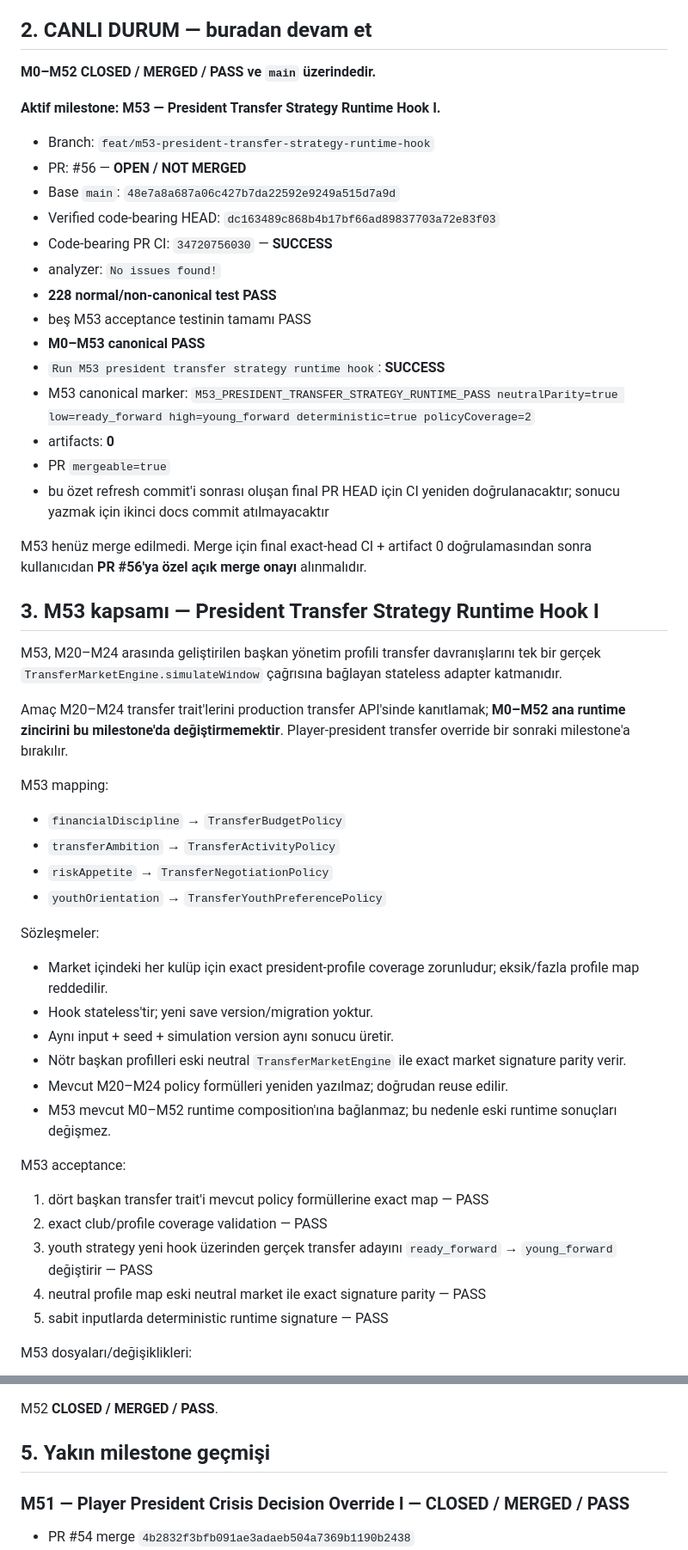
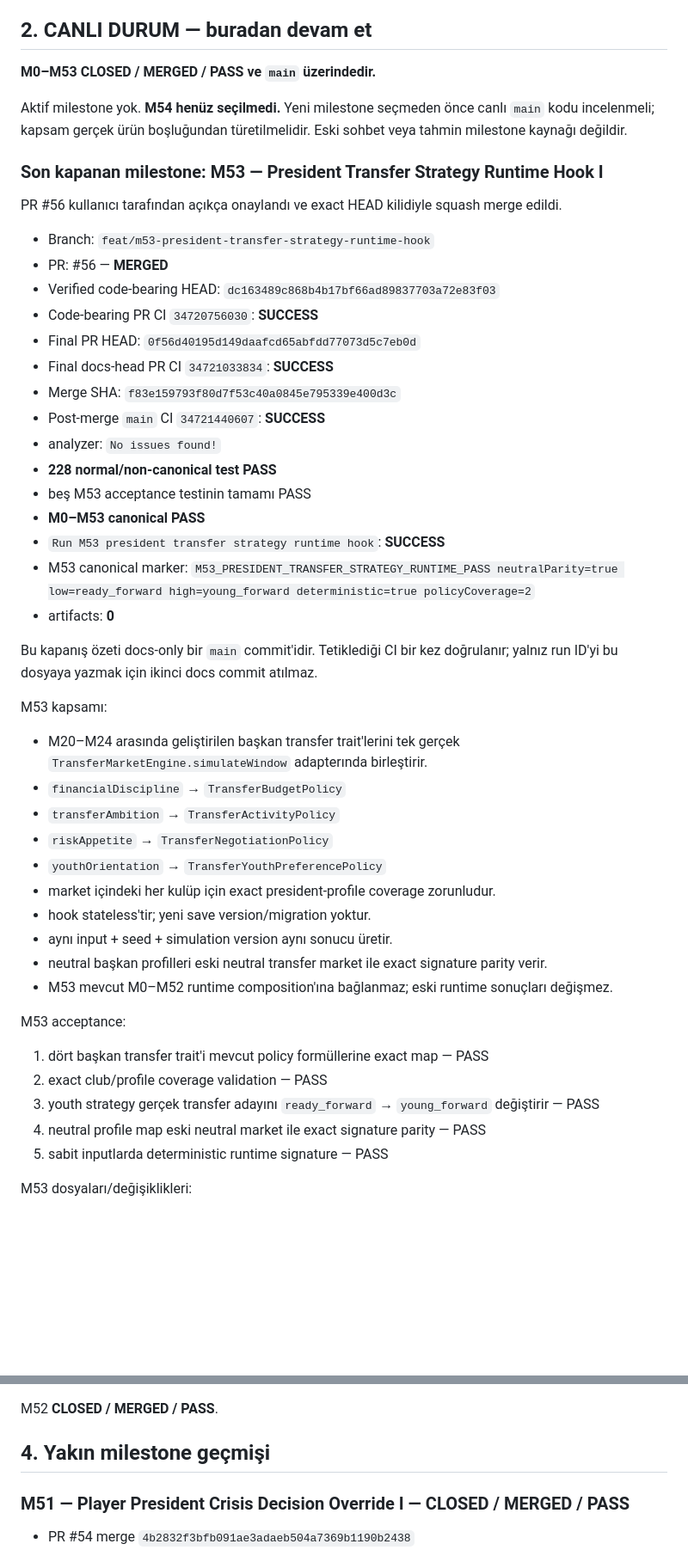
Before and after one commit to ZMilaStudio/futbol-baskanlik-simulatoru, a Markdown page: GENEL_PROJE_OZETI.md, 2 parts joined by grey strips. Shown at 86% size. Rendered like a GitHub page; blank space fills up the shorter version.

Commit message:
docs: close M53 after post-merge main CI

```diff
--- a/GENEL_PROJE_OZETI.md
+++ b/GENEL_PROJE_OZETI.md
@@ -31,15 +31,22 @@ Kalıcı kurallar:
 
 ## 2. CANLI DURUM — buradan devam et
 
-**M0–M52 CLOSED / MERGED / PASS ve `main` üzerindedir.**
+**M0–M53 CLOSED / MERGED / PASS ve `main` üzerindedir.**
 
-**Aktif milestone: M53 — President Transfer Strategy Runtime Hook I.**
+Aktif milestone yok. **M54 henüz seçilmedi.** Yeni milestone seçmeden önce canlı `main` kodu incelenmeli; kapsam gerçek ürün boşluğundan türetilmelidir. Eski sohbet veya tahmin milestone kaynağı değildir.
+
+### Son kapanan milestone: M53 — President Transfer Strategy Runtime Hook I
+
+PR #56 kullanıcı tarafından açıkça onaylandı ve exact HEAD kilidiyle squash merge edildi.
 
 - Branch: `feat/m53-president-transfer-strategy-runtime-hook`
-- PR: #56 — **OPEN / NOT MERGED**
-- Base `main`: `48e7a8a687a06c427b7da22592e9249a515d7a9d`
+- PR: #56 — **MERGED**
 - Verified code-bearing HEAD: `dc163489c868b4b17bf66ad89837703a72e83f03`
-- Code-bearing PR CI: `34720756030` — **SUCCESS**
+- Code-bearing PR CI `34720756030`: **SUCCESS**
+- Final PR HEAD: `0f56d40195d149daafcd65abfdd77073d5c7eb0d`
+- Final docs-head PR CI `34721033834`: **SUCCESS**
+- Merge SHA: `f83e159793f80d7f53c40a0845e795339e400d3c`
+- Post-merge `main` CI `34721440607`: **SUCCESS**
 - analyzer: `No issues found!`
 - **228 normal/non-canonical test PASS**
 - beş M53 acceptance testinin tamamı PASS
@@ -47,35 +54,25 @@ Kalıcı kurallar:
 - `Run M53 president transfer strategy runtime hook`: **SUCCESS**
 - M53 canonical marker: `M53_PRESIDENT_TRANSFER_STRATEGY_RUNTIME_PASS neutralParity=true low=ready_forward high=young_forward deterministic=true policyCoverage=2`
 - artifacts: **0**
-- PR `mergeable=true`
-- bu özet refresh commit'i sonrası oluşan final PR HEAD için CI yeniden doğrulanacaktır; sonucu yazmak için ikinci docs commit atılmayacaktır
 
-M53 henüz merge edilmedi. Merge için final exact-head CI + artifact 0 doğrulamasından sonra kullanıcıdan **PR #56'ya özel açık merge onayı** alınmalıdır.
+Bu kapanış özeti docs-only bir `main` commit'idir. Tetiklediği CI bir kez doğrulanır; yalnız run ID'yi bu dosyaya yazmak için ikinci docs commit atılmaz.
 
-## 3. M53 kapsamı — President Transfer Strategy Runtime Hook I
-
-M53, M20–M24 arasında geliştirilen başkan yönetim profili transfer davranışlarını tek bir gerçek `TransferMarketEngine.simulateWindow` çağrısına bağlayan stateless adapter katmanıdır.
-
-Amaç M20–M24 transfer trait'lerini production transfer API'sinde kanıtlamak; **M0–M52 ana runtime zincirini bu milestone'da değiştirmemektir**. Player-president transfer override bir sonraki milestone'a bırakılır.
-
-M53 mapping:
+M53 kapsamı:
+- M20–M24 arasında geliştirilen başkan transfer trait'lerini tek gerçek `TransferMarketEngine.simulateWindow` adapterında birleştirir.
 - `financialDiscipline` → `TransferBudgetPolicy`
 - `transferAmbition` → `TransferActivityPolicy`
 - `riskAppetite` → `TransferNegotiationPolicy`
 - `youthOrientation` → `TransferYouthPreferencePolicy`
-
-Sözleşmeler:
-- Market içindeki her kulüp için exact president-profile coverage zorunludur; eksik/fazla profile map reddedilir.
-- Hook stateless'tir; yeni save version/migration yoktur.
-- Aynı input + seed + simulation version aynı sonucu üretir.
-- Nötr başkan profilleri eski neutral `TransferMarketEngine` ile exact market signature parity verir.
-- Mevcut M20–M24 policy formülleri yeniden yazılmaz; doğrudan reuse edilir.
-- M53 mevcut M0–M52 runtime composition'ına bağlanmaz; bu nedenle eski runtime sonuçları değişmez.
+- market içindeki her kulüp için exact president-profile coverage zorunludur.
+- hook stateless'tir; yeni save version/migration yoktur.
+- aynı input + seed + simulation version aynı sonucu üretir.
+- neutral başkan profilleri eski neutral transfer market ile exact signature parity verir.
+- M53 mevcut M0–M52 runtime composition'ına bağlanmaz; eski runtime sonuçları değişmez.
 
 M53 acceptance:
 1. dört başkan transfer trait'i mevcut policy formüllerine exact map — PASS
 2. exact club/profile coverage validation — PASS
-3. youth strategy yeni hook üzerinden gerçek transfer adayını `ready_forward` → `young_forward` değiştirir — PASS
+3. youth strategy gerçek transfer adayını `ready_forward` → `young_forward` değiştirir — PASS
 4. neutral profile map eski neutral market ile exact signature parity — PASS
 5. sabit inputlarda deterministic runtime signature — PASS
 
@@ -130,7 +129,7 @@ M52 canonical final:
 
 M52 **CLOSED / MERGED / PASS**.
 
-## 5. Yakın milestone geçmişi
+## 4. Yakın milestone geçmişi
 
 ### M51 — Player President Crisis Decision Override I — CLOSED / MERGED / PASS
 - PR #54 merge `4b2832f3bfb091ae3adaeb504a7369b1190b2438`
```
Also changed, not shown: other parts of GENEL_PROJE_OZETI.md (+7 -5 lines).
